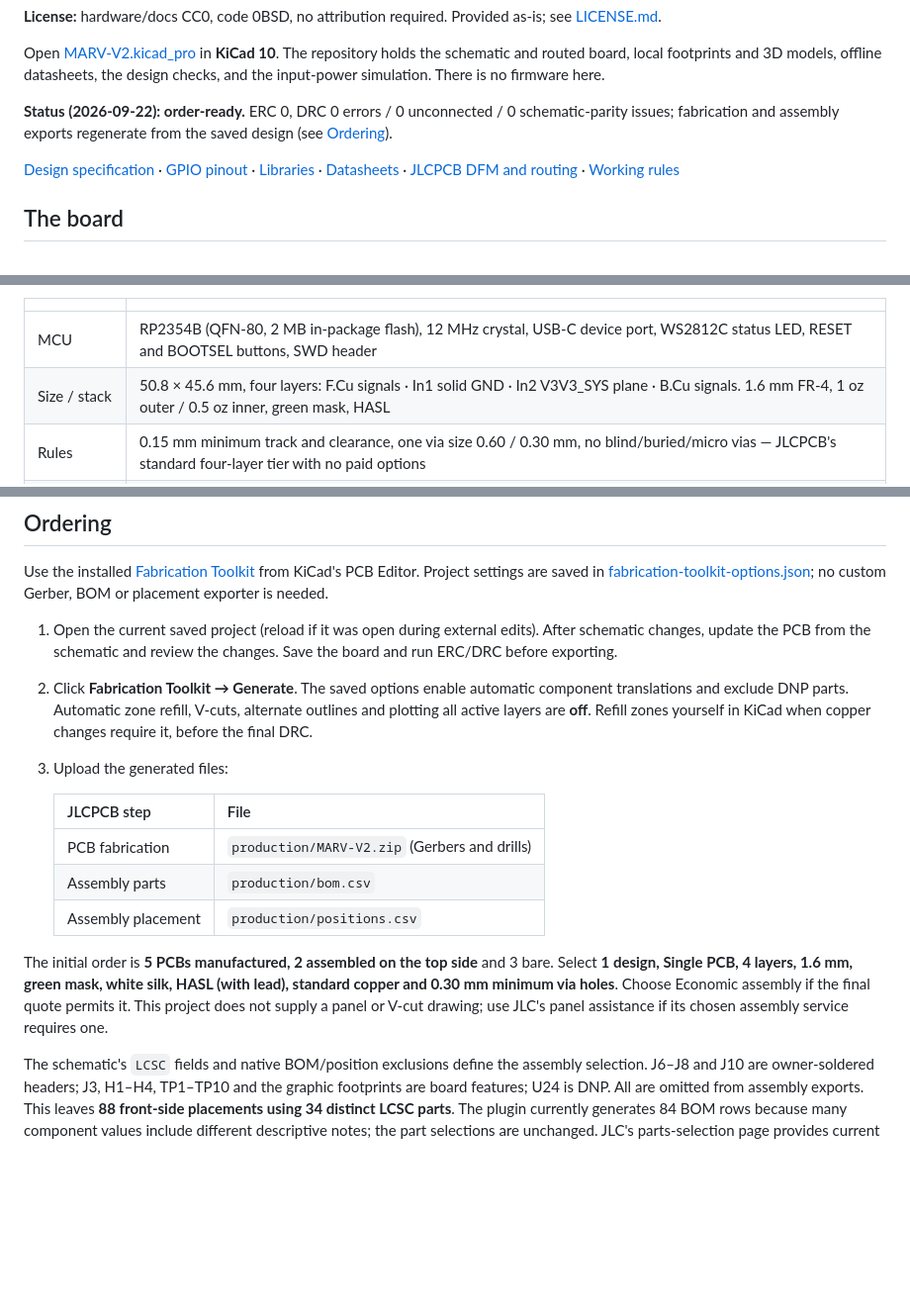
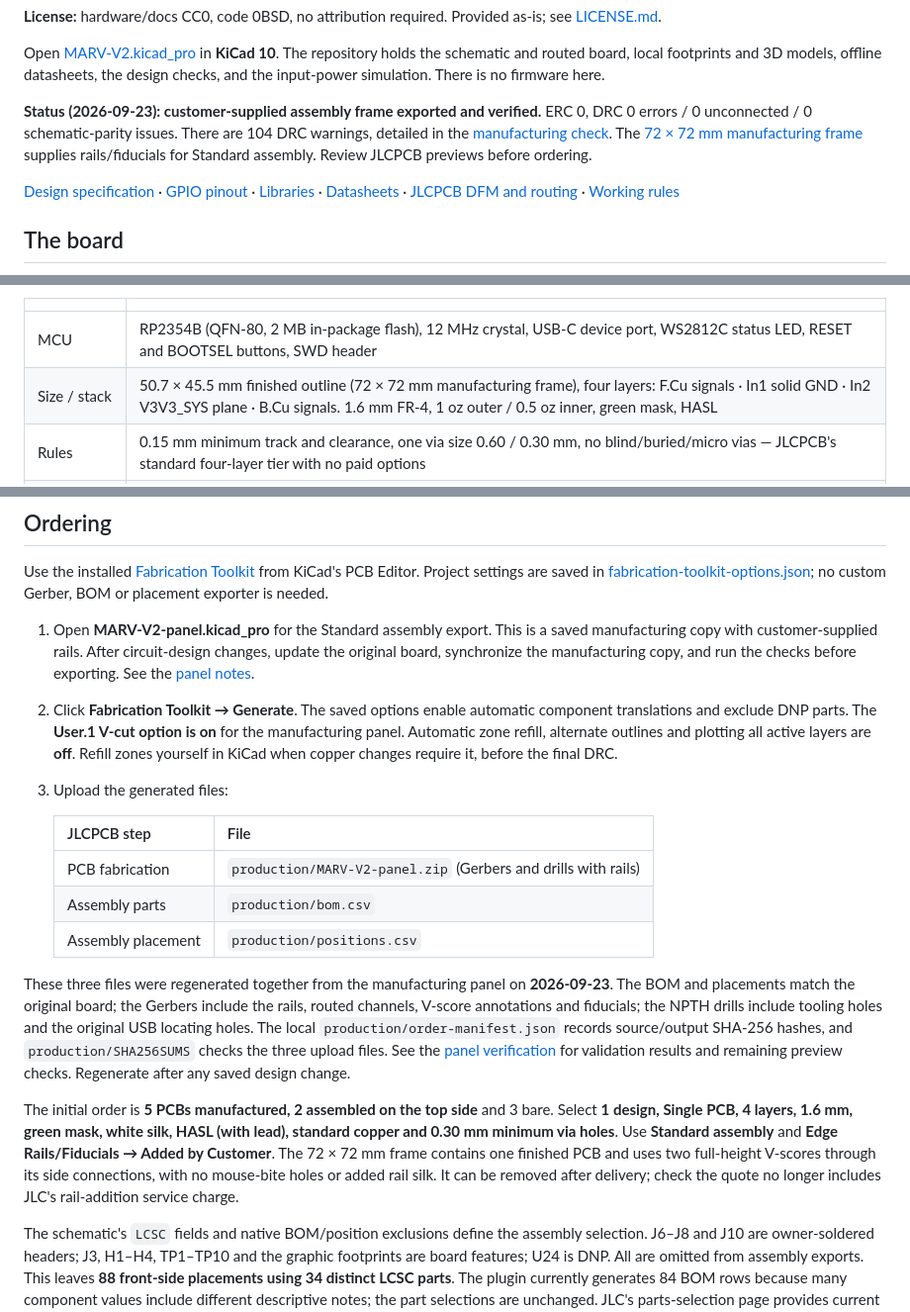
Before and after one commit to Lmx154/MARV-V2-PCB, a Markdown page: README.md, 3 parts joined by grey strips. Shown: that part at 99% size. Rendered like a GitHub page; blank space fills up the shorter version.

Commit message:
panelization

```diff
--- a/README.md
+++ b/README.md
@@ -14,9 +14,11 @@ the schematic and routed board, local footprints and 3D models, offline
 datasheets, the design checks, and the input-power simulation. There
 is no firmware here.
 
-**Status (2026-09-22): order-ready.** ERC 0, DRC 0 errors / 0 unconnected /
-0 schematic-parity issues; fabrication and assembly exports regenerate from the
-saved design (see [Ordering](#ordering)).
+**Status (2026-09-23): customer-supplied assembly frame exported and verified.** ERC 0,
+DRC 0 errors / 0 unconnected / 0 schematic-parity issues. There are 104 DRC
+warnings, detailed in the [manufacturing check](reports/manufacturing-check.md).
+The [72 × 72 mm manufacturing frame](reports/manufacturing-panel.md) supplies
+rails/fiducials for Standard assembly. Review JLCPCB previews before ordering.
 
 [Design specification](DESIGN_SPEC.md) · [GPIO pinout](PINOUT.md) ·
 [Libraries](LIBRARIES.md) · [Datasheets](datasheets/README.md) ·
@@ -43,7 +45,7 @@ updated images alongside PCB changes to keep this gallery current.
 | | |
 |---|---|
 | MCU | RP2354B (QFN-80, 2 MB in-package flash), 12 MHz crystal, USB-C device port, WS2812C status LED, RESET and BOOTSEL buttons, SWD header |
-| Size / stack | 50.8 × 45.6 mm, four layers: F.Cu signals · In1 solid GND · In2 V3V3_SYS plane · B.Cu signals. 1.6 mm FR-4, 1 oz outer / 0.5 oz inner, green mask, HASL |
+| Size / stack | 50.7 × 45.5 mm finished outline (72 × 72 mm manufacturing frame), four layers: F.Cu signals · In1 solid GND · In2 V3V3_SYS plane · B.Cu signals. 1.6 mm FR-4, 1 oz outer / 0.5 oz inner, green mask, HASL |
 | Rules | 0.15 mm minimum track and clearance, one via size 0.60 / 0.30 mm, no blind/buried/micro vias — JLCPCB's standard four-layer tier with no paid options |
 | Assembly | Front side SMT at JLCPCB (88 placements, 34 unique parts). Back side: ESC pad row J3, SWD header J10, unpopulated QSPI expansion socket U24, test points |
 | Mounting | Four M3 grommet holes (4.0 mm) with GND rings |
@@ -203,27 +205,38 @@ from KiCad's PCB Editor. Project settings are saved in
 [fabrication-toolkit-options.json](fabrication-toolkit-options.json); no custom
 Gerber, BOM or placement exporter is needed.
 
-1. Open the current saved project (reload if it was open during external edits).
-   After schematic changes, update the PCB from the schematic and review the
-   changes. Save the board and run ERC/DRC before exporting.
+1. Open **MARV-V2-panel.kicad_pro** for the Standard assembly export. This is
+   a saved manufacturing copy with customer-supplied rails. After circuit-design
+   changes, update the original board, synchronize the manufacturing copy, and
+   run the checks before exporting. See the [panel notes](reports/manufacturing-panel.md).
 2. Click **Fabrication Toolkit → Generate**. The saved options enable automatic
-   component translations and exclude DNP parts. Automatic zone refill, V-cuts,
-   alternate outlines and plotting all active layers are **off**. Refill zones
+   component translations and exclude DNP parts. The **User.1 V-cut option is on** for the manufacturing panel. Automatic zone
+   refill, alternate outlines and plotting all active layers are **off**. Refill zones
    yourself in KiCad when copper changes require it, before the final DRC.
 3. Upload the generated files:
 
    | JLCPCB step | File |
    | --- | --- |
-   | PCB fabrication | `production/MARV-V2.zip` (Gerbers and drills) |
+   | PCB fabrication | `production/MARV-V2-panel.zip` (Gerbers and drills with rails) |
    | Assembly parts | `production/bom.csv` |
    | Assembly placement | `production/positions.csv` |
 
+These three files were regenerated together from the manufacturing panel on
+**2026-09-23**. The BOM and placements match the original board; the Gerbers
+include the rails, routed channels, V-score annotations and fiducials;
+the NPTH drills include tooling holes and the original USB locating holes. The local
+`production/order-manifest.json` records source/output SHA-256 hashes, and
+`production/SHA256SUMS` checks the three upload files. See the
+[panel verification](reports/manufacturing-panel.md) for validation results
+and remaining preview checks. Regenerate after any saved design change.
+
 The initial order is **5 PCBs manufactured, 2 assembled on the top side** and
 3 bare. Select **1 design, Single PCB, 4 layers, 1.6 mm, green mask, white silk,
-HASL (with lead), standard copper and 0.30 mm minimum via holes**. Choose
-Economic assembly if the final quote permits it. This project does not supply
-a panel or V-cut drawing; use JLC's panel assistance if its chosen assembly
-service requires one.
+HASL (with lead), standard copper and 0.30 mm minimum via holes**. Use
+**Standard assembly** and **Edge Rails/Fiducials → Added by Customer**.
+The 72 × 72 mm frame contains one finished PCB and uses two full-height
+V-scores through its side connections, with no mouse-bite holes or added rail silk. It can be removed after delivery; check the quote no longer includes
+JLC's rail-addition service charge.
 
 The schematic's `LCSC` fields and native BOM/position exclusions define the
 assembly selection. J6–J8 and J10 are owner-soldered headers; J3, H1–H4,
```
Also changed, not shown: other parts of README.md (+3 -0 lines), reports/fabrication-cost-audit.md (+4 -0 lines), reports/manufacturing-check.md (added, +84 -0 lines), reports/manufacturing-panel.md (added, +95 -0 lines), images/pcb/marv-v2-panel-annotated.png (added), 4 other files.
